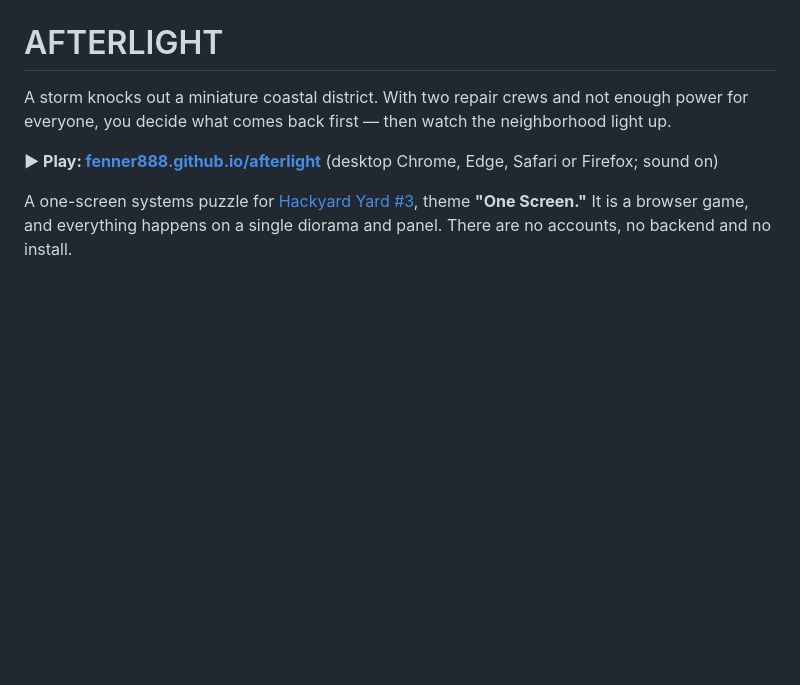
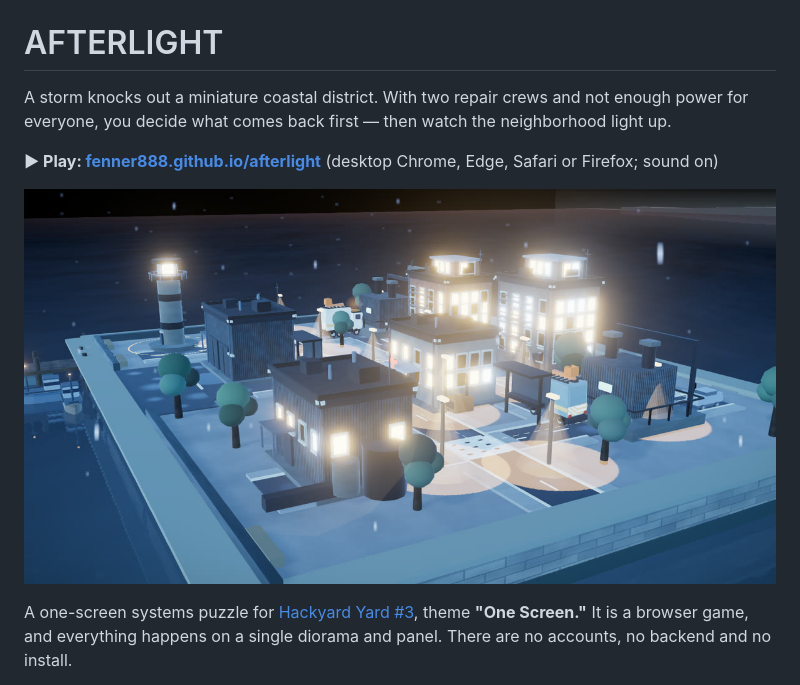
Before and after one commit to fenner888/afterlight, a Markdown page: README.md, the part around the change. Rendered like a GitHub page; pictures changed too: public/og.jpg (added); blank space fills up the shorter version.

```diff
--- a/README.md
+++ b/README.md
@@ -3,6 +3,8 @@
 A storm knocks out a miniature coastal district. With two repair crews and not enough power for everyone, you decide what comes back first — then watch the neighborhood light up.
 
 **▶ Play: [fenner888.github.io/afterlight](https://fenner888.github.io/afterlight/)** (desktop Chrome, Edge, Safari or Firefox; sound on)
+
+![The district at night after every service has been reconnected](public/og.jpg)
 
 A one-screen systems puzzle for [Hackyard Yard #3](https://hackyard.tech/yards/yard-3), theme **"One Screen."** It is a browser game, and everything happens on a single diorama and panel. There are no accounts, no backend and no install.
 
```
Also changed, not shown: specs/first-playable/validation.md (+12 -1 lines), 1 other file.
